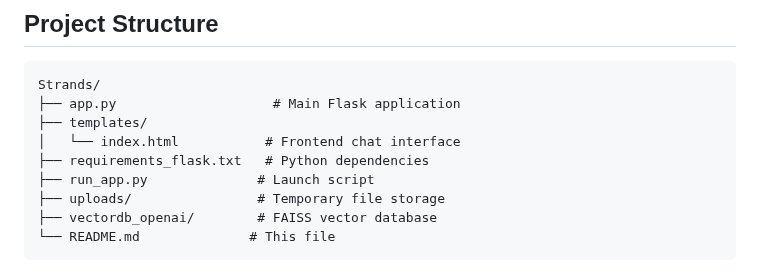
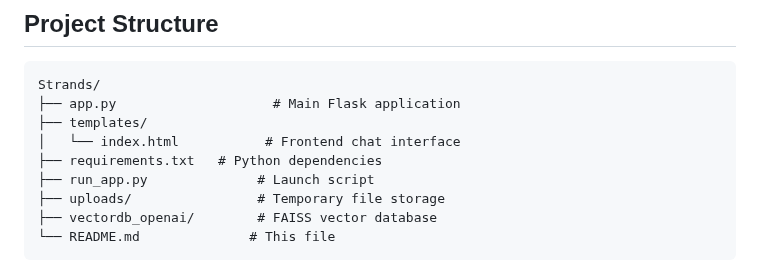
Before and after one commit to Pratik-Abhang/Strands, a Markdown page: README.md, the part around the change. GitHub-like rendering.

```diff
--- a/README.md
+++ b/README.md
@@ -84,7 +84,7 @@ Strands/
 ├── app.py                    # Main Flask application
 ├── templates/
 │   └── index.html           # Frontend chat interface
-├── requirements_flask.txt   # Python dependencies
+├── requirements.txt   # Python dependencies
 ├── run_app.py              # Launch script
 ├── uploads/                # Temporary file storage
 ├── vectordb_openai/        # FAISS vector database
```
